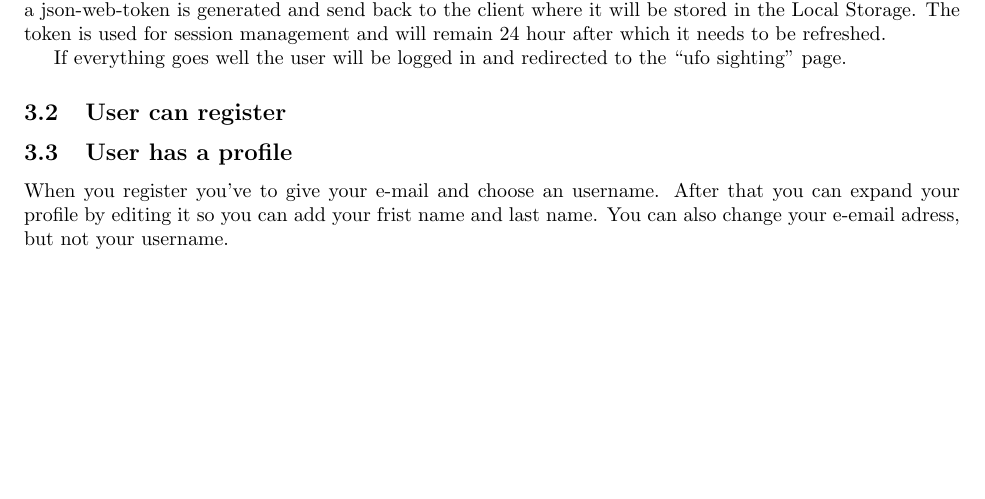
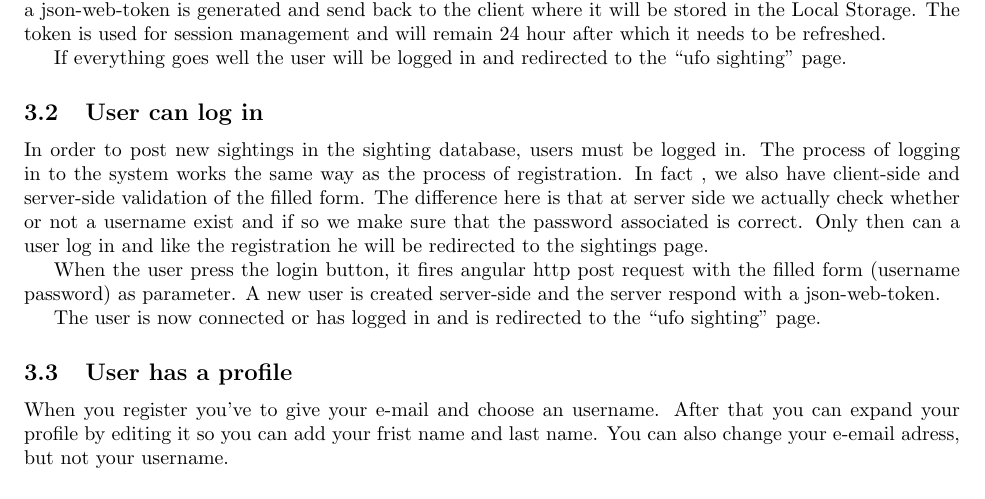
Before and after one commit to WIS7/ufoTracker, a LaTeX document (Report/Report.tex): part of page 4 of 7, cut so that both start at the same text, the shorter picture padded with empty space. Compiled offline with pdfLaTeX.

Commit message:
Update Report.tex

```diff
--- a/Report/Report.tex
+++ b/Report/Report.tex
@@ -45,7 +45,14 @@ Server-side the form is intercepted and if everything goes well (username not ta
 
 If everything goes well the user will be logged in and redirected to the “ufo sighting” page.
 
-\subsection{User can register}
+\subsection{User can log in}
+In order to post new sightings in the sighting database, users must be logged in. The process of logging in to the system works the same way as the process of registration. In fact , we also have client-side and server-side validation of the filled form. The difference here is that at server side we actually check whether or not a username exist and if so we make sure that the password associated is correct. Only then can a user log in and like the registration he will be redirected to the sightings page.
+
+When the user press the login button, it fires angular http post request with the filled form (username & password) as parameter. A new user is created server-side and the server respond with a json-web-token.
+
+The user is now connected or has logged in and is redirected to the “ufo sighting” page.
+
+
 
 \subsection{User has a profile}
 When you register you've to give your e-mail and choose an username. After that you can expand your profile by editing it so you can add your frist name and last name. You can also change your e-email adress, but not your username.
```
